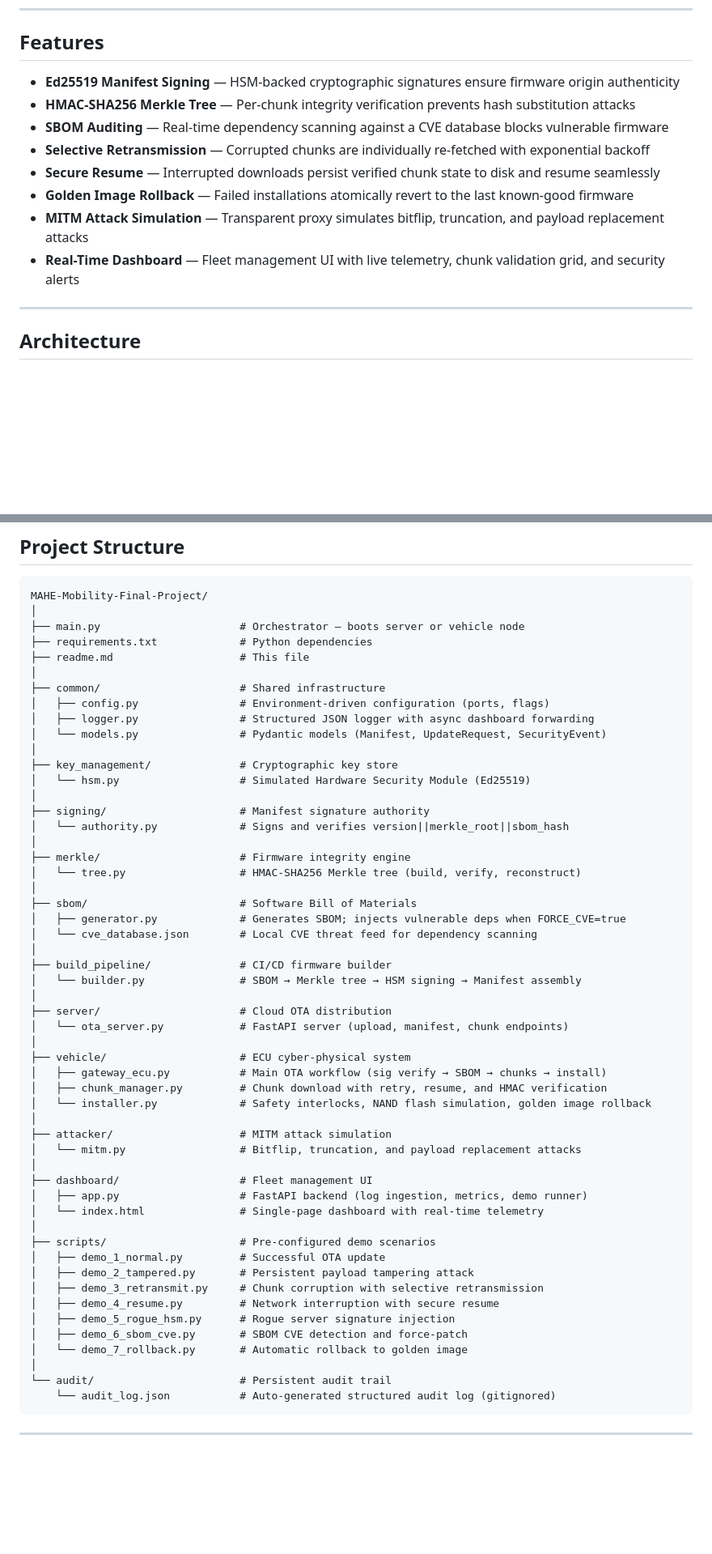
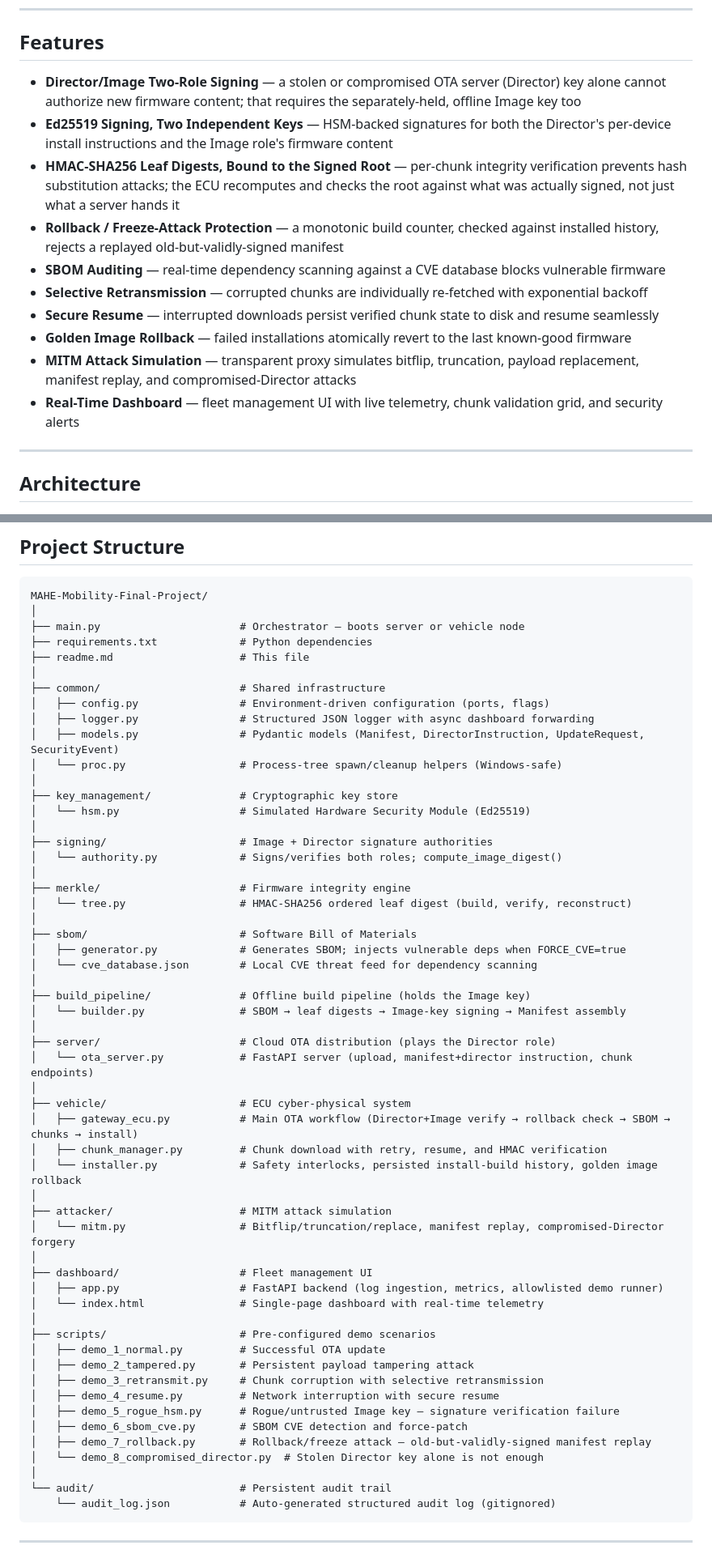
Before and after one commit to Akshaj05/E2E-Verified-Secure-Firmware-Delivery, a Markdown page: readme.md, 2 parts joined by grey strips. Shown at 81% size. GitHub-like rendering; blank space fills up the shorter version.

Commit message:
Update README for the Director/Image split and audit fixes
The README described the pre-hardening architecture (single signing
key, 7 demos, SHA3-256, an ECDH row with no corresponding
implementation). Updated Features, Project Structure, Demo Scenarios
(rewrote 5/7, added 8), Security Design, and Tech Stack to match what
this branch's code actually does, and added a note pointing to
AUDIT_FINDINGS.md and clarifying this branch's relationship to main.

Co-Authored-By: Claude Sonnet 5 <noreply@anthropic.com>
Claude-Session: https://claude.ai/code/session_01S5xvVaFCTCbnvgiPyAgYYZ

```diff
--- a/readme.md
+++ b/readme.md
@@ -25,14 +27,16 @@ Built with Python, FastAPI, and a real-time fleet management dashboard.
 
 ## Features
 
-- **Ed25519 Manifest Signing** — HSM-backed cryptographic signatures ensure firmware origin authenticity
-- **HMAC-SHA256 Merkle Tree** — Per-chunk integrity verification prevents hash substitution attacks
-- **SBOM Auditing** — Real-time dependency scanning against a CVE database blocks vulnerable firmware
-- **Selective Retransmission** — Corrupted chunks are individually re-fetched with exponential backoff
-- **Secure Resume** — Interrupted downloads persist verified chunk state to disk and resume seamlessly
-- **Golden Image Rollback** — Failed installations atomically revert to the last known-good firmware
-- **MITM Attack Simulation** — Transparent proxy simulates bitflip, truncation, and payload replacement attacks
-- **Real-Time Dashboard** — Fleet management UI with live telemetry, chunk validation grid, and security alerts
+- **Director/Image Two-Role Signing** — a stolen or compromised OTA server (Director) key alone cannot authorize new firmware content; that requires the separately-held, offline Image key too
+- **Ed25519 Signing, Two Independent Keys** — HSM-backed signatures for both the Director's per-device install instructions and the Image role's firmware content
+- **HMAC-SHA256 Leaf Digests, Bound to the Signed Root** — per-chunk integrity verification prevents hash substitution attacks; the ECU recomputes and checks the root against what was actually signed, not just what a server hands it
+- **Rollback / Freeze-Attack Protection** — a monotonic build counter, checked against installed history, rejects a replayed old-but-validly-signed manifest
+- **SBOM Auditing** — real-time dependency scanning against a CVE database blocks vulnerable firmware
+- **Selective Retransmission** — corrupted chunks are individually re-fetched with exponential backoff
+- **Secure Resume** — interrupted downloads persist verified chunk state to disk and resume seamlessly
+- **Golden Image Rollback** — failed installations atomically revert to the last known-good firmware
+- **MITM Attack Simulation** — transparent proxy simulates bitflip, truncation, payload replacement, manifest replay, and compromised-Director attacks
+- **Real-Time Dashboard** — fleet management UI with live telemetry, chunk validation grid, and security alerts
 
 ---
 
@@ -54,37 +58,38 @@ MAHE-Mobility-Final-Project/
 ├── common/                      # Shared infrastructure
 │   ├── config.py                # Environment-driven configuration (ports, flags)
 │   ├── logger.py                # Structured JSON logger with async dashboard forwarding
-│   └── models.py                # Pydantic models (Manifest, UpdateRequest, SecurityEvent)
+│   ├── models.py                # Pydantic models (Manifest, DirectorInstruction, UpdateRequest, SecurityEvent)
+│   └── proc.py                  # Process-tree spawn/cleanup helpers (Windows-safe)
 │
 ├── key_management/              # Cryptographic key store
 │   └── hsm.py                   # Simulated Hardware Security Module (Ed25519)
 │
-├── signing/                     # Manifest signature authority
-│   └── authority.py             # Signs and verifies version||merkle_root||sbom_hash
+├── signing/                     # Image + Director signature authorities
+│   └── authority.py             # Signs/verifies both roles; compute_image_digest()
 │
 ├── merkle/                      # Firmware integrity engine
-│   └── tree.py                  # HMAC-SHA256 Merkle tree (build, verify, reconstruct)
+│   └── tree.py                  # HMAC-SHA256 ordered leaf digest (build, verify, reconstruct)
 │
 ├── sbom/                        # Software Bill of Materials
 │   ├── generator.py             # Generates SBOM; injects vulnerable deps when FORCE_CVE=true
 │   └── cve_database.json        # Local CVE threat feed for dependency scanning
 │
-├── build_pipeline/              # CI/CD firmware builder
-│   └── builder.py               # SBOM → Merkle tree → HSM signing → Manifest assembly
+├── build_pipeline/              # Offline build pipeline (holds the Image key)
+│   └── builder.py               # SBOM → leaf digests → Image-key signing → Manifest assembly
 │
-├── server/                      # Cloud OTA distribution
-│   └── ota_server.py            # FastAPI server (upload, manifest, chunk endpoints)
+├── server/                      # Cloud OTA distribution (plays the Director role)
+│   └── ota_server.py            # FastAPI server (upload, manifest+director instruction, chunk endpoints)
 │
 ├── vehicle/                     # ECU cyber-physical system
-│   ├── gateway_ecu.py           # Main OTA workflow (sig verify → SBOM → chunks → install)
+│   ├── gateway_ecu.py           # Main OTA workflow (Director+Image verify → rollback check → SBOM → chunks → install)
 │   ├── chunk_manager.py         # Chunk download with retry, resume, and HMAC verification
-│   └── installer.py             # Safety interlocks, NAND flash simulation, golden image rollback
+│   └── installer.py             # Safety interlocks, persisted install-build history, golden image rollback
 │
 ├── attacker/                    # MITM attack simulation
-│   └── mitm.py                  # Bitflip, truncation, and payload replacement attacks
+│   └── mitm.py                  # Bitflip/truncation/replace, manifest replay, compromised-Director forgery
 │
 ├── dashboard/                   # Fleet management UI
-│   ├── app.py                   # FastAPI backend (log ingestion, metrics, demo runner)
+│   ├── app.py                   # FastAPI backend (log ingestion, metrics, allowlisted demo runner)
 │   └── index.html               # Single-page dashboard with real-time telemetry
 │
 ├── scripts/                     # Pre-configured demo scenarios
@@ -92,9 +97,10 @@ MAHE-Mobility-Final-Project/
 │   ├── demo_2_tampered.py       # Persistent payload tampering attack
 │   ├── demo_3_retransmit.py     # Chunk corruption with selective retransmission
 │   ├── demo_4_resume.py         # Network interruption with secure resume
-│   ├── demo_5_rogue_hsm.py      # Rogue server signature injection
+│   ├── demo_5_rogue_hsm.py      # Rogue/untrusted Image key — signature verification failure
 │   ├── demo_6_sbom_cve.py       # SBOM CVE detection and force-patch
-│   └── demo_7_rollback.py       # Automatic rollback to golden image
+│   ├── demo_7_rollback.py       # Rollback/freeze attack — old-but-validly-signed manifest replay
+│   └── demo_8_compromised_director.py  # Stolen Director key alone is not enough
 │
 └── audit/                       # Persistent audit trail
     └── audit_log.json           # Auto-generated structured audit log (gitignored)
```
Also changed, not shown: other parts of readme.md (+22 -10 lines).
